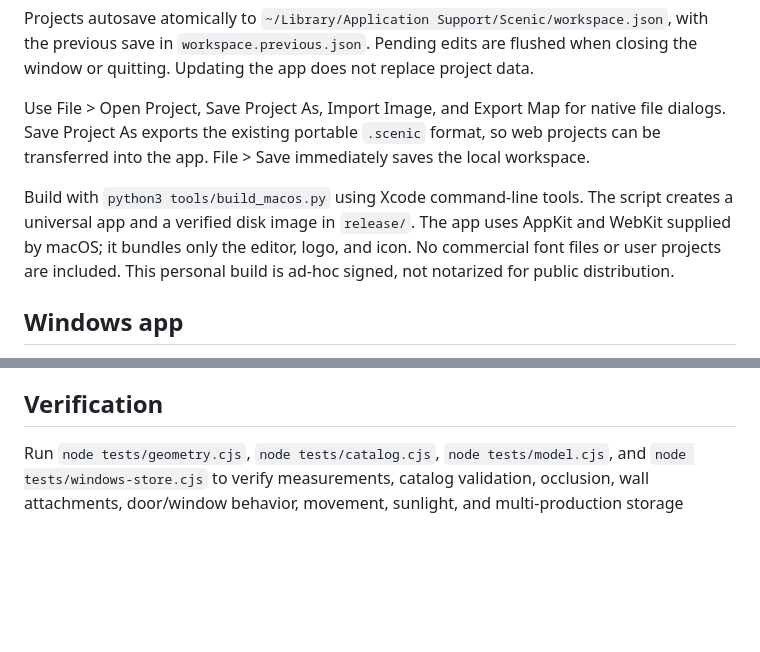
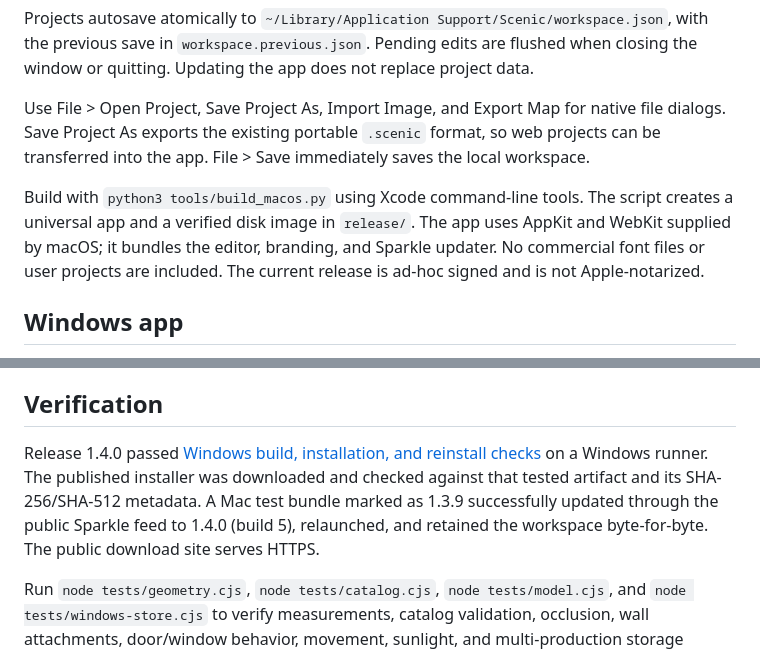
Before and after one commit to OfficialSquidProductions/scenic-planner, a Markdown page: README.md, 2 parts joined by grey strips. Drawn GitHub-style; blank space fills up the shorter version.

Commit message:
Document verified public release and live update checks

```diff
--- a/README.md
+++ b/README.md
@@ -12,7 +12,7 @@ Projects autosave atomically to `~/Library/Application Support/Scenic/workspace.
 
 Use File > Open Project, Save Project As, Import Image, and Export Map for native file dialogs. Save Project As exports the existing portable `.scenic` format, so web projects can be transferred into the app. File > Save immediately saves the local workspace.
 
-Build with `python3 tools/build_macos.py` using Xcode command-line tools. The script creates a universal app and a verified disk image in `release/`. The app uses AppKit and WebKit supplied by macOS; it bundles only the editor, logo, and icon. No commercial font files or user projects are included. This personal build is ad-hoc signed, not notarized for public distribution.
+Build with `python3 tools/build_macos.py` using Xcode command-line tools. The script creates a universal app and a verified disk image in `release/`. The app uses AppKit and WebKit supplied by macOS; it bundles the editor, branding, and Sparkle updater. No commercial font files or user projects are included. The current release is ad-hoc signed and is not Apple-notarized.
 
 ## Windows app
 
@@ -69,4 +69,6 @@ Uses the supplied blue SP icon for the Mac app, the transparent red SP logo in t
 
 ## Verification
 
+Release 1.4.0 passed [Windows build, installation, and reinstall checks](https://github.com/OfficialSquidProductions/scenic-planner/actions/runs/38023876811) on a Windows runner. The published installer was downloaded and checked against that tested artifact and its SHA-256/SHA-512 metadata. A Mac test bundle marked as 1.3.9 successfully updated through the public Sparkle feed to 1.4.0 (build 5), relaunched, and retained the workspace byte-for-byte. The public download site serves HTTPS.
+
 Run `node tests/geometry.cjs`, `node tests/catalog.cjs`, `node tests/model.cjs`, and `node tests/windows-store.cjs` to verify measurements, catalog validation, occlusion, wall attachments, door/window behavior, movement, sunlight, and multi-production storage migration. Source is buildless HTML/CSS/JavaScript in `dist/`.
```
